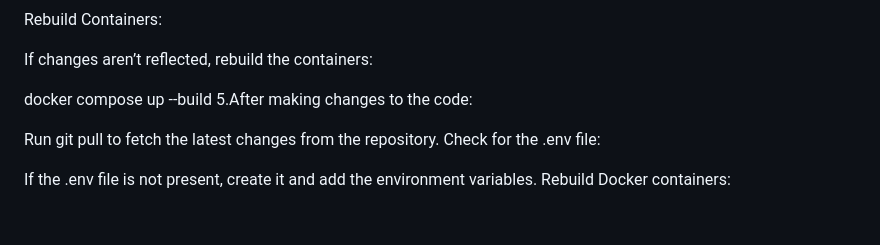
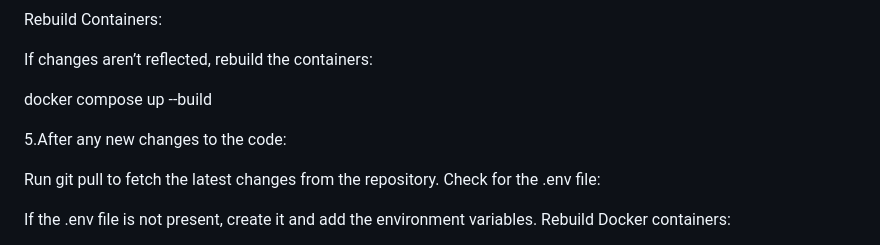
Before and after one commit to Procon-system/system_managemnt_tool, a Markdown page: README.md, the part around the change. Drawn GitHub-style; blank space fills up the shorter version.

```diff
--- a/README.md
+++ b/README.md
@@ -75,7 +75,8 @@ Rebuild Containers:
 If changes aren’t reflected, rebuild the containers:
 
 docker compose up --build
-5.After making changes to the code:
+
+5.After any new changes to the code:
 
 Run git pull to fetch the latest changes from the repository.
 Check for the .env file:
```
